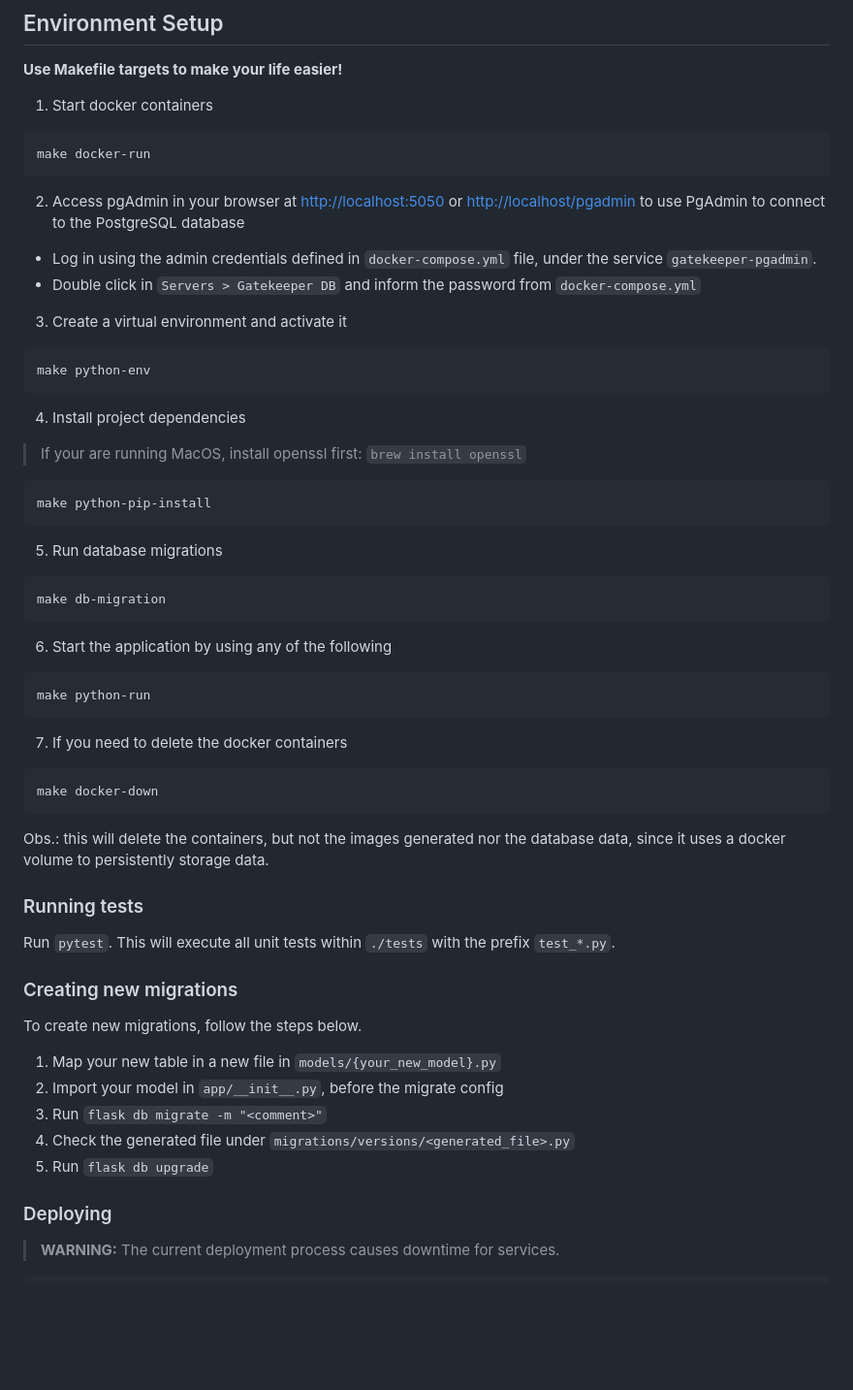
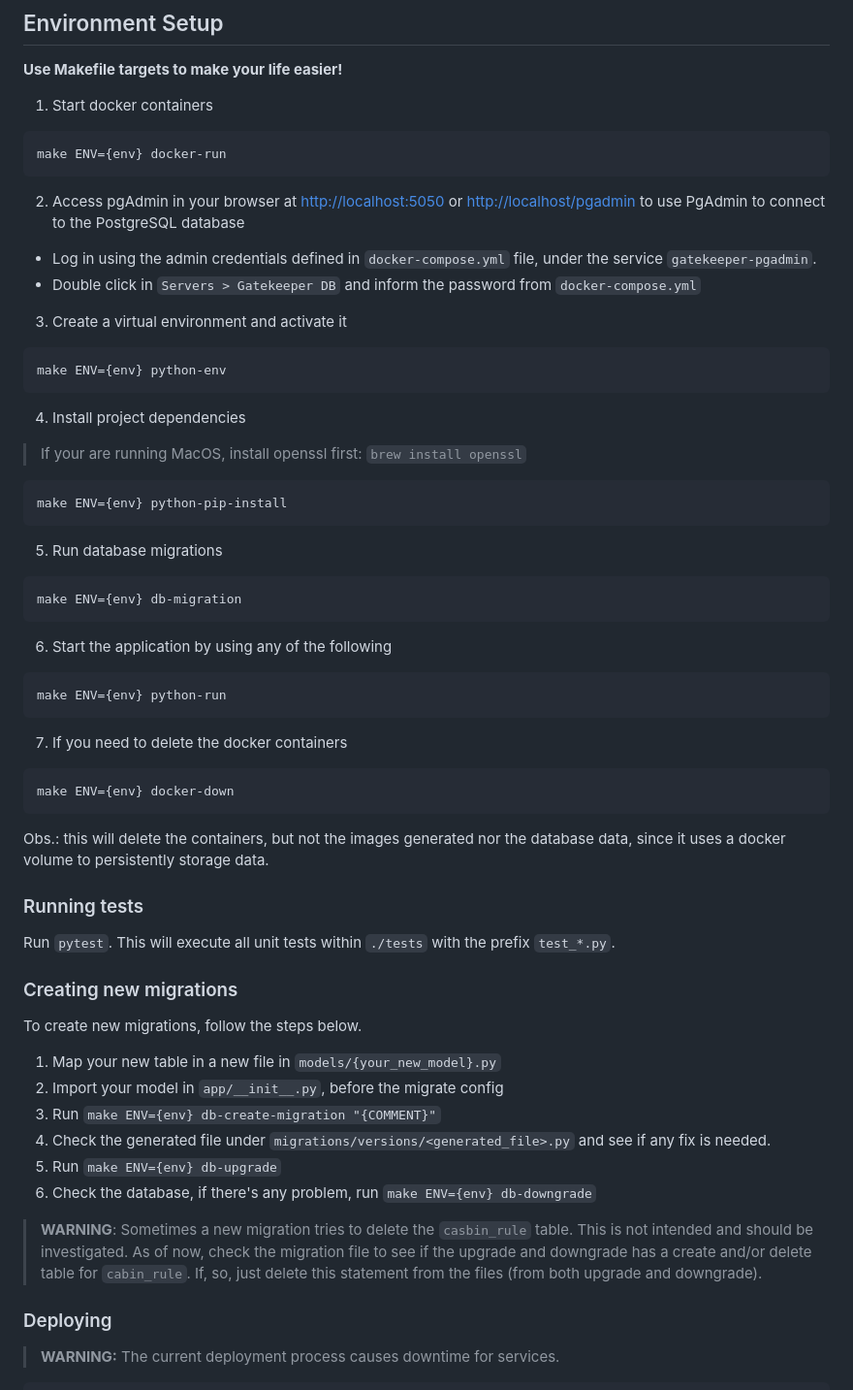
Before and after one commit to ardc-brazil/gatekeeper, a Markdown page: README.md, the part around one of its changes. Shown at 97% size. GitHub-like rendering; blank space fills up the shorter version.

````diff
--- a/README.md
+++ b/README.md
@@ -14,7 +14,7 @@ Backend for DataAmazon.
 1. Start docker containers
 
 ```sh
-make docker-run
+make ENV={env} docker-run
 ```
 
 2. Access pgAdmin in your browser at <http://localhost:5050> or <http://localhost/pgadmin> to use PgAdmin to connect to
@@ -26,7 +26,7 @@ the PostgreSQL database
 3. Create a virtual environment and activate it
 
 ```sh
-make python-env
+make ENV={env} python-env
 ```
 
 4. Install project dependencies
@@ -35,25 +35,25 @@ make python-env
 > `brew install openssl`
 
 ```sh
-make python-pip-install
+make ENV={env} python-pip-install
 ```
 
 5. Run database migrations
 
 ```sh
-make db-migration
+make ENV={env} db-migration
 ```
 
 6. Start the application by using any of the following
 
 ```sh
-make python-run
+make ENV={env} python-run
 ```
 
 7. If you need to delete the docker containers
 
 ```sh
-make docker-down
+make ENV={env} docker-down
 ```
 
 Obs.: this will delete the containers, but not the images generated nor the database data, since it uses a docker
@@ -69,9 +69,12 @@ To create new migrations, follow the steps below.
 
 1. Map your new table in a new file in `models/{your_new_model}.py`
 2. Import your model in `app/__init__.py`, before the migrate config
-3. Run `flask db migrate -m "<comment>"`
-4. Check the generated file under `migrations/versions/<generated_file>.py`
-5. Run `flask db upgrade`
+3. Run `make ENV={env} db-create-migration "{COMMENT}"`
+4. Check the generated file under `migrations/versions/<generated_file>.py` and see if any fix is needed.
+5. Run `make ENV={env} db-upgrade`
+6. Check the database, if there's any problem, run `make ENV={env} db-downgrade`
+
+> **WARNING**: Sometimes a new migration tries to delete the `casbin_rule` table. This is not intended and should be investigated. As of now, check the migration file to see if the upgrade and downgrade has a create and/or delete table for `cabin_rule`. If, so, just delete this statement from the files (from both upgrade and downgrade).
 
 ### Deploying
 
````
Also changed, not shown: other parts of README.md (+9 -16 lines).
